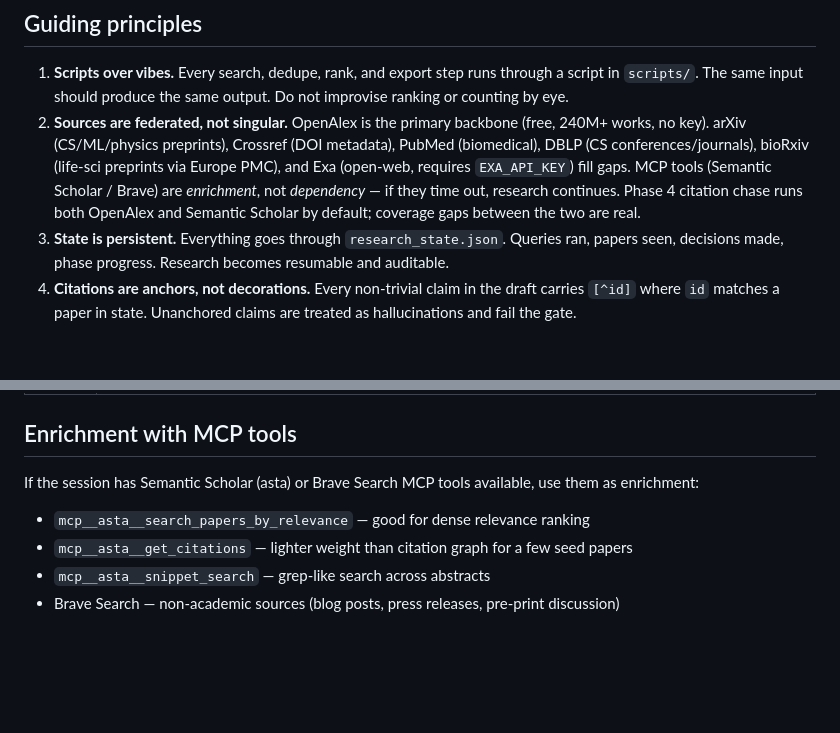
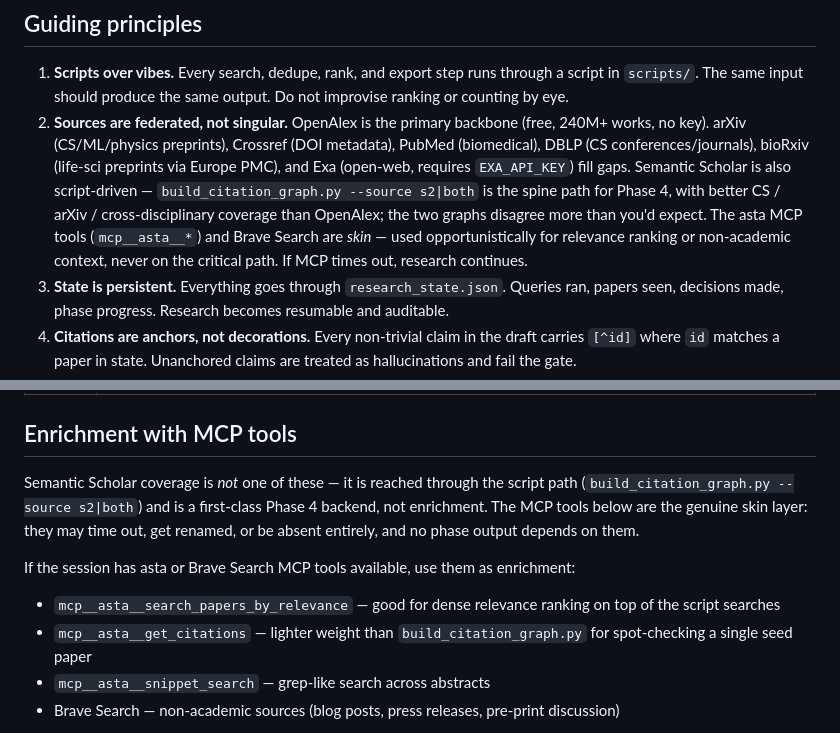
Before and after one commit to Agents365-ai/scholar-deep-research, a Markdown page: skills/scholar-deep-research/SKILL.md, 2 parts joined by grey strips. Rendered like a GitHub page; blank space fills up the shorter version.

Commit message:
docs: complete env-var table and reframe MCP as skin-only
env_vars.md was missing four env vars the code already reads:
SCHOLAR_PHASE1_MAX_ROUNDS, SCHOLAR_PHASE1_MAX_REQUESTS_PER_SOURCE,
SCHOLAR_SEARCH_CACHE / _TTL_HOURS, SCHOLAR_REQUEST_ID. Agents hitting
phase1_budget_exhausted now have a documented lever; the search-cache
opt-in is no longer invisible.

SKILL.md still framed Semantic Scholar as MCP enrichment, but since
039b1c5 it is a script-driven Phase 4 backend (build_citation_graph.py
--source s2|both). Reword principle 2 and the "Enrichment with MCP
tools" intro so S2 sits on the spine and only the asta search/snippet
tools and Brave remain skin.

```diff
--- a/skills/scholar-deep-research/SKILL.md
+++ b/skills/scholar-deep-research/SKILL.md
@@ -27,7 +27,7 @@ End-to-end academic research workflow that turns a question into a cited, struct
 ## Guiding principles
 
 1. **Scripts over vibes.** Every search, dedupe, rank, and export step runs through a script in `scripts/`. The same input should produce the same output. Do not improvise ranking or counting by eye.
-2. **Sources are federated, not singular.** OpenAlex is the primary backbone (free, 240M+ works, no key). arXiv (CS/ML/physics preprints), Crossref (DOI metadata), PubMed (biomedical), DBLP (CS conferences/journals), bioRxiv (life-sci preprints via Europe PMC), and Exa (open-web, requires `EXA_API_KEY`) fill gaps. MCP tools (Semantic Scholar / Brave) are *enrichment*, not *dependency* — if they time out, research continues. Phase 4 citation chase runs both OpenAlex and Semantic Scholar by default; coverage gaps between the two are real.
+2. **Sources are federated, not singular.** OpenAlex is the primary backbone (free, 240M+ works, no key). arXiv (CS/ML/physics preprints), Crossref (DOI metadata), PubMed (biomedical), DBLP (CS conferences/journals), bioRxiv (life-sci preprints via Europe PMC), and Exa (open-web, requires `EXA_API_KEY`) fill gaps. Semantic Scholar is also script-driven — `build_citation_graph.py --source s2|both` is the spine path for Phase 4, with better CS / arXiv / cross-disciplinary coverage than OpenAlex; the two graphs disagree more than you'd expect. The asta MCP tools (`mcp__asta__*`) and Brave Search are *skin* — used opportunistically for relevance ranking or non-academic context, never on the critical path. If MCP times out, research continues.
 3. **State is persistent.** Everything goes through `research_state.json`. Queries ran, papers seen, decisions made, phase progress. Research becomes resumable and auditable.
 4. **Citations are anchors, not decorations.** Every non-trivial claim in the draft carries `[^id]` where `id` matches a paper in state. Unanchored claims are treated as hallucinations and fail the gate.
 5. **Saturation, not exhaustion, is the stop signal.** A phase ends when a new round of search adds <20% novel papers AND no new paper has >100 citations.
@@ -339,10 +339,12 @@ The gate predicates are enforced in `scripts/_gates.py`. Direct `set --field pha
 
 ## Enrichment with MCP tools
 
-If the session has Semantic Scholar (asta) or Brave Search MCP tools available, use them as enrichment:
+Semantic Scholar coverage is *not* one of these — it is reached through the script path (`build_citation_graph.py --source s2|both`) and is a first-class Phase 4 backend, not enrichment. The MCP tools below are the genuine skin layer: they may time out, get renamed, or be absent entirely, and no phase output depends on them.
 
-- `mcp__asta__search_papers_by_relevance` — good for dense relevance ranking
-- `mcp__asta__get_citations` — lighter weight than citation graph for a few seed papers
+If the session has asta or Brave Search MCP tools available, use them as enrichment:
+
+- `mcp__asta__search_papers_by_relevance` — good for dense relevance ranking on top of the script searches
+- `mcp__asta__get_citations` — lighter weight than `build_citation_graph.py` for spot-checking a single seed paper
 - `mcp__asta__snippet_search` — grep-like search across abstracts
 - Brave Search — non-academic sources (blog posts, press releases, pre-print discussion)
 
```
Also changed, not shown: 1 other file.
